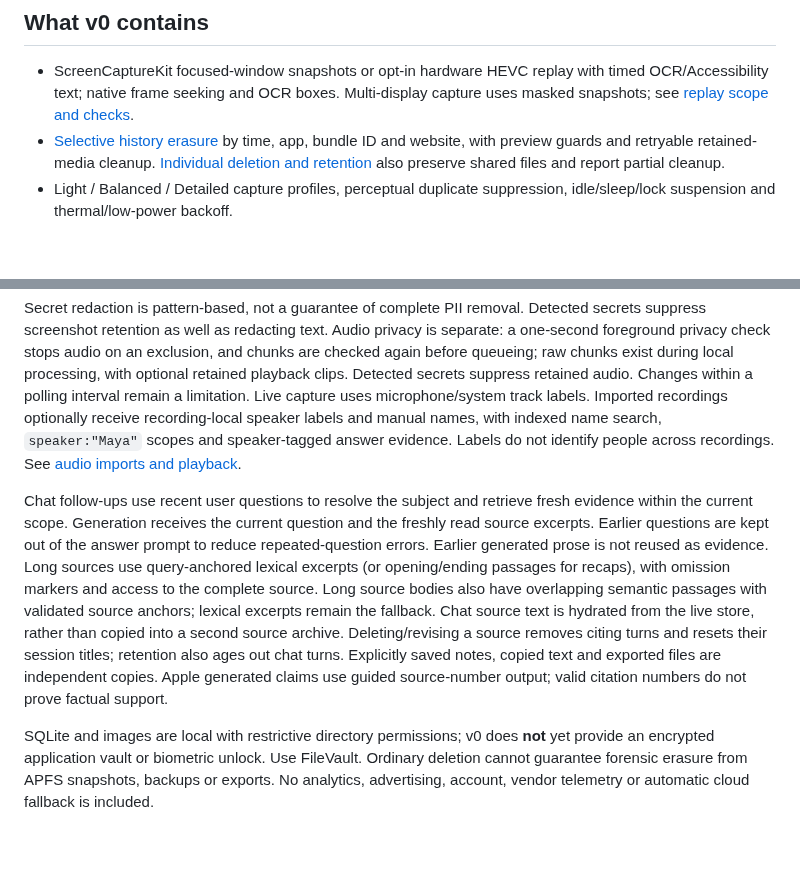
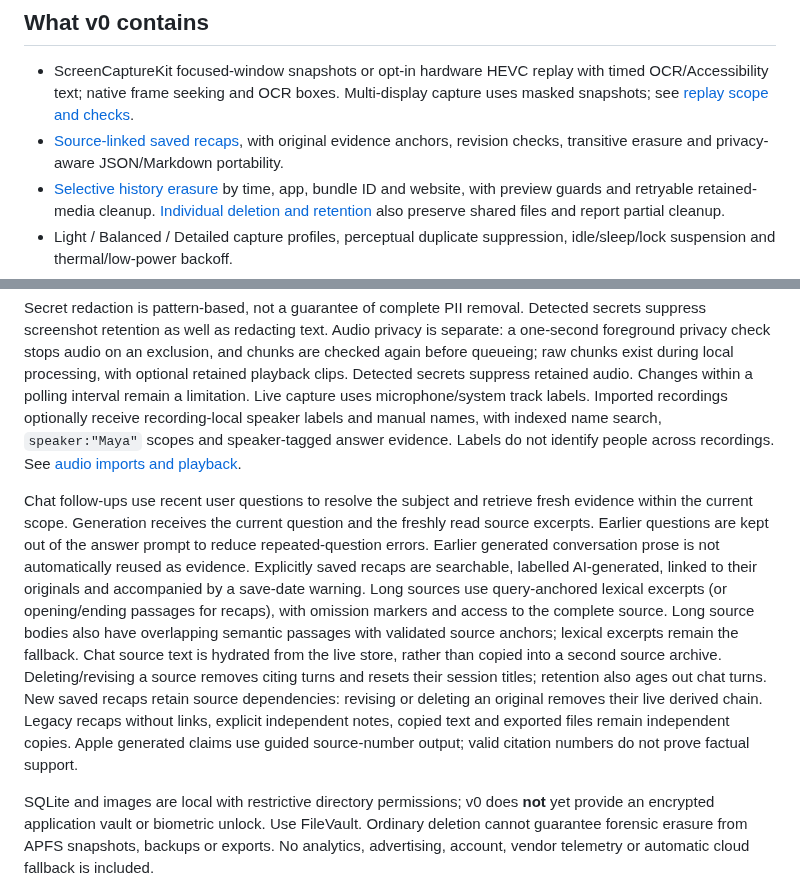
Before and after one commit to vibhusapra/OSwind, a Markdown page: README.md, 2 parts joined by grey strips. Drawn GitHub-style; blank space fills up the shorter version.

Commit message:
Document linked recap validation and remaining release gates

```diff
--- a/README.md
+++ b/README.md
@@ -25,6 +25,7 @@ To install locally, copy `dist/OSwind.app` to `/Applications`. The build is ad-h
 ## What v0 contains
 
 - ScreenCaptureKit focused-window snapshots or opt-in hardware HEVC replay with timed OCR/Accessibility text; native frame seeking and OCR boxes. Multi-display capture uses masked snapshots; see [replay scope and checks](docs/REPLAY.md).
+- [Source-linked saved recaps](docs/RECAPS.md), with original evidence anchors, revision checks, transitive erasure and privacy-aware JSON/Markdown portability.
 - [Selective history erasure](docs/HISTORY-ERASURE.md) by time, app, bundle ID and website, with preview guards and retryable retained-media cleanup. [Individual deletion and retention](docs/DELETION.md) also preserve shared files and report partial cleanup.
 - Light / Balanced / Detailed capture profiles, perceptual duplicate suppression, idle/sleep/lock suspension and thermal/low-power backoff.
 - SQLite WAL + FTS5 keyword search, Apple sentence embeddings or optional local GPU Qwen3 embeddings, model-versioned indexes, optional HNSW retrieval with live source validation and hybrid ranking.
@@ -93,7 +94,7 @@ Capture begins when you resume it. Audio sources start independently; Pause stop
 
 Secret redaction is pattern-based, not a guarantee of complete PII removal. Detected secrets suppress screenshot retention as well as redacting text. Audio privacy is separate: a one-second foreground privacy check stops audio on an exclusion, and chunks are checked again before queueing; raw chunks exist during local processing, with optional retained playback clips. Detected secrets suppress retained audio. Changes within a polling interval remain a limitation. Live capture uses microphone/system track labels. Imported recordings optionally receive recording-local speaker labels and manual names, with indexed name search, `speaker:"Maya"` scopes and speaker-tagged answer evidence. Labels do not identify people across recordings. See [audio imports and playback](docs/AUDIO.md).
 
-Chat follow-ups use recent user questions to resolve the subject and retrieve fresh evidence within the current scope. Generation receives the current question and the freshly read source excerpts. Earlier questions are kept out of the answer prompt to reduce repeated-question errors. Earlier generated prose is not reused as evidence. Long sources use query-anchored lexical excerpts (or opening/ending passages for recaps), with omission markers and access to the complete source. Long source bodies also have overlapping semantic passages with validated source anchors; lexical excerpts remain the fallback. Chat source text is hydrated from the live store, rather than copied into a second source archive. Deleting/revising a source removes citing turns and resets their session titles; retention also ages out chat turns. Explicitly saved notes, copied text and exported files are independent copies. Apple generated claims use guided source-number output; valid citation numbers do not prove factual support.
+Chat follow-ups use recent user questions to resolve the subject and retrieve fresh evidence within the current scope. Generation receives the current question and the freshly read source excerpts. Earlier questions are kept out of the answer prompt to reduce repeated-question errors. Earlier generated conversation prose is not automatically reused as evidence. Explicitly saved recaps are searchable, labelled AI-generated, linked to their originals and accompanied by a save-date warning. Long sources use query-anchored lexical excerpts (or opening/ending passages for recaps), with omission markers and access to the complete source. Long source bodies also have overlapping semantic passages with validated source anchors; lexical excerpts remain the fallback. Chat source text is hydrated from the live store, rather than copied into a second source archive. Deleting/revising a source removes citing turns and resets their session titles; retention also ages out chat turns. New saved recaps retain source dependencies: revising or deleting an original removes their live derived chain. Legacy recaps without links, explicit independent notes, copied text and exported files remain independent copies. Apple generated claims use guided source-number output; valid citation numbers do not prove factual support.
 
 SQLite and images are local with restrictive directory permissions; v0 does **not** yet provide an encrypted application vault or biometric unlock. Use FileVault. Ordinary deletion cannot guarantee forensic erasure from APFS snapshots, backups or exports. No analytics, advertising, account, vendor telemetry or automatic cloud fallback is included.
 
```
Also changed, not shown: docs/PROGRESS.md (+12 -3 lines), docs/RECAPS.md (+1 -1 lines), assets/linked-recap-sample.png (added), 4 other files.
